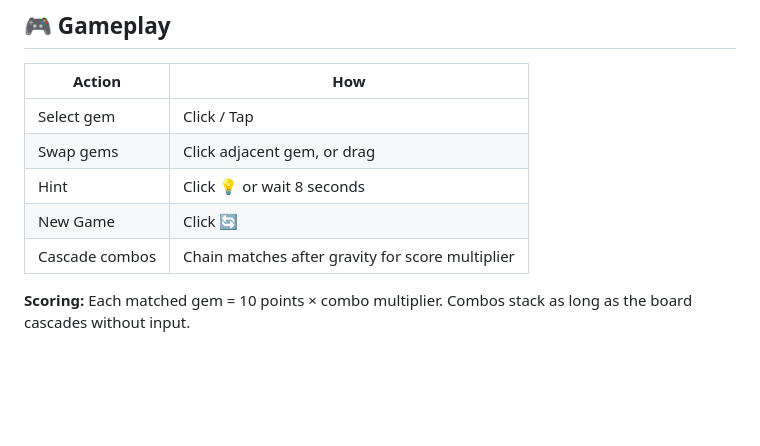
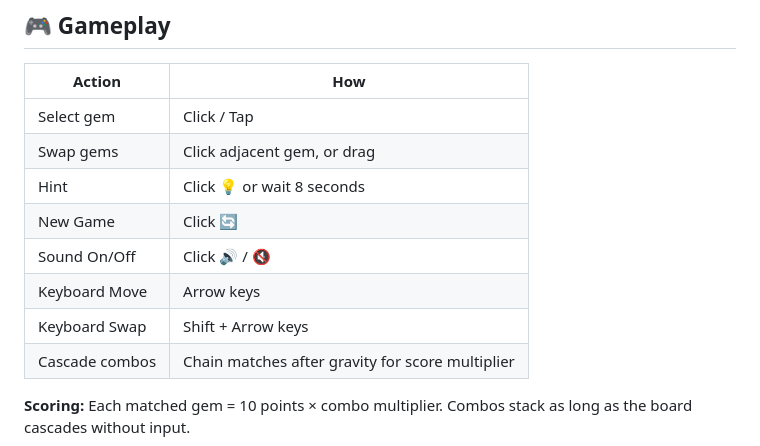
Before and after one commit to butovx/gem-crush, a Markdown page: README.md, the part around the change. Rendered like a GitHub page; blank space fills up the shorter version.

Commit message:
docs: update documentation with keyboard shortcuts and gameplay mechanics

```diff
--- a/README.md
+++ b/README.md
@@ -77,6 +77,9 @@ InputHandler ──(swapRequested)──► main.trySwap()
 | Swap gems | Click adjacent gem, or drag |
 | Hint | Click 💡 or wait 8 seconds |
 | New Game | Click 🔄 |
+| Sound On/Off | Click 🔊 / 🔇 |
+| Keyboard Move | Arrow keys |
+| Keyboard Swap | Shift + Arrow keys |
 | Cascade combos | Chain matches after gravity for score multiplier |
 
 **Scoring:** Each matched gem = 10 points × combo multiplier. Combos stack as long as the board cascades without input.
```
